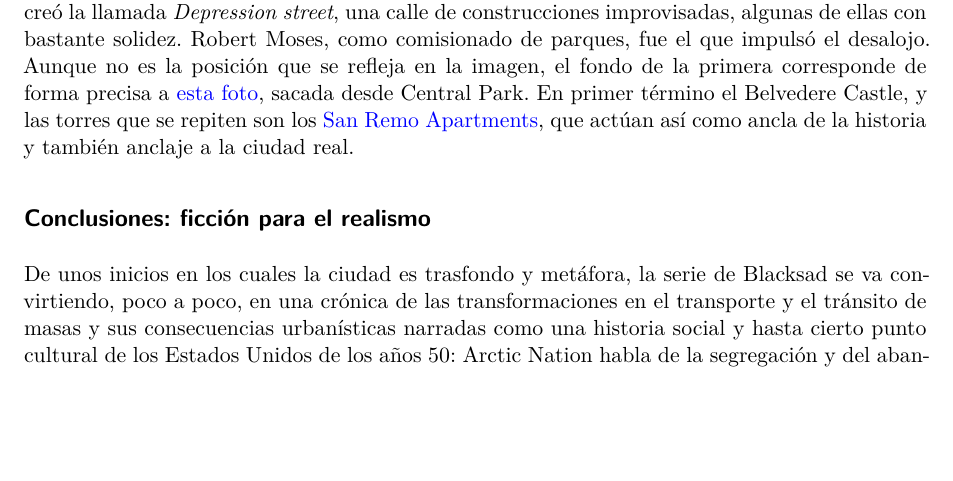
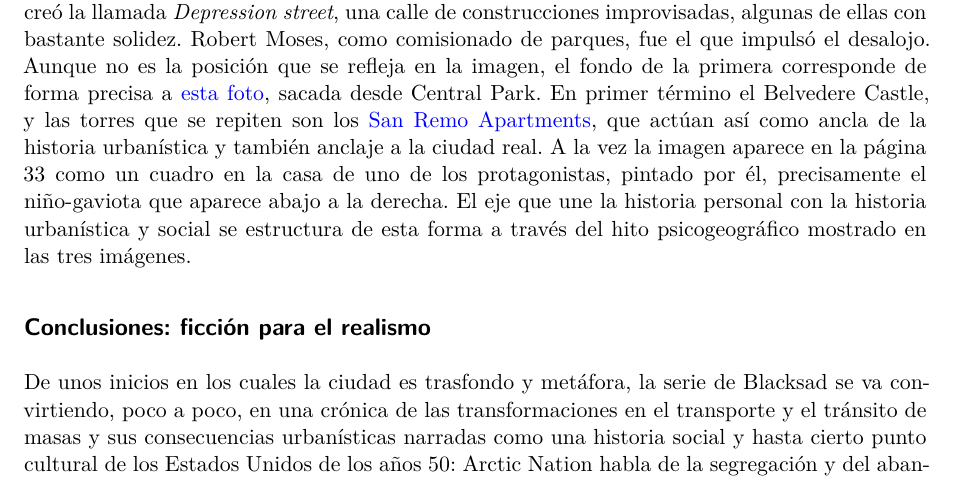
Before and after one commit to JJ/blacksad-city, a Quarto document (blacksad-city.qmd): part of page 13 of 14, cut so that both start at the same text, the shorter picture padded with empty space. Rendered offline with R 4.5, knitr and Pandoc in place of Quarto, then LaTeX, with nearby package versions.

Commit message:
Aclarando el anclaje

```diff
--- a/blacksad-city.qmd
+++ b/blacksad-city.qmd
@@ -184,7 +184,7 @@ En los dos tomos se recorre prácticamente toda la historia. Como se muestra en
 
 ![Hitos sicogeográficos de la Nueva York de Solomon: el parque ahora (Todo Cae I) y el poblado, antes (Todo Cae, II)](img/paralelo-small.jpg){#fig-paralelo width=80% fig-pos="h!tbp"}
 
-En @fig-paralelo, que aparece en el segundo tomo, los autores crean un hito psicogeográfico, uniendo la infancia sana y feliz de uno de los protagonistas al poblado en el que vivían, una *hooverville*. Las mismas torres que aparecen como fondo de la función teatral en el parque en el primer tomo. Así los autores transmiten el derribo de la colonia y la construcción, en el mismo lugar, del parque. Esto sucedió en los años 30, igual que en la serie: en lo que hoy es el *Great Lawn* se creó la llamada *Depression street*, una calle de construcciones improvisadas, algunas de ellas con bastante solidez. Robert Moses, como comisionado de parques, fue el que impulsó el desalojo. Aunque no es la posición que se refleja en la imagen, el fondo de la primera corresponde de forma precisa a [esta foto](https://avccxlqtlq.cloudimg.io/https://citydays.com/blog-assets/media/images/The_Best_Castles_to_visit_in_New_Y.2e16d0ba.fill-450x450_PUFpgZv.jpg), sacada desde Central Park. En primer término el Belvedere Castle, y las torres que se repiten son los [San Remo Apartments](https://es.wikipedia.org/wiki/The_San_Remo), que actúan así como ancla de la historia y también anclaje a la ciudad real.
+En @fig-paralelo, que aparece en el segundo tomo, los autores crean un hito psicogeográfico, uniendo la infancia sana y feliz de uno de los protagonistas al poblado en el que vivían, una *hooverville*. Las mismas torres que aparecen como fondo de la función teatral en el parque en el primer tomo. Así los autores transmiten el derribo de la colonia y la construcción, en el mismo lugar, del parque. Esto sucedió en los años 30, igual que en la serie: en lo que hoy es el *Great Lawn* se creó la llamada *Depression street*, una calle de construcciones improvisadas, algunas de ellas con bastante solidez. Robert Moses, como comisionado de parques, fue el que impulsó el desalojo. Aunque no es la posición que se refleja en la imagen, el fondo de la primera corresponde de forma precisa a [esta foto](https://avccxlqtlq.cloudimg.io/https://citydays.com/blog-assets/media/images/The_Best_Castles_to_visit_in_New_Y.2e16d0ba.fill-450x450_PUFpgZv.jpg), sacada desde Central Park. En primer término el Belvedere Castle, y las torres que se repiten son los [San Remo Apartments](https://es.wikipedia.org/wiki/The_San_Remo), que actúan así como ancla de la historia urbanística y también anclaje a la ciudad real. A la vez la imagen aparece en la página 33 como un cuadro en la casa de uno de los protagonistas, pintado por él, precisamente el niño-gaviota que aparece abajo a la derecha. El eje que une la historia personal con la historia urbanística y social se estructura de esta forma a través del hito psicogeográfico mostrado en las tres imágenes.
 
 ## Conclusiones: ficción para el realismo
 
```
